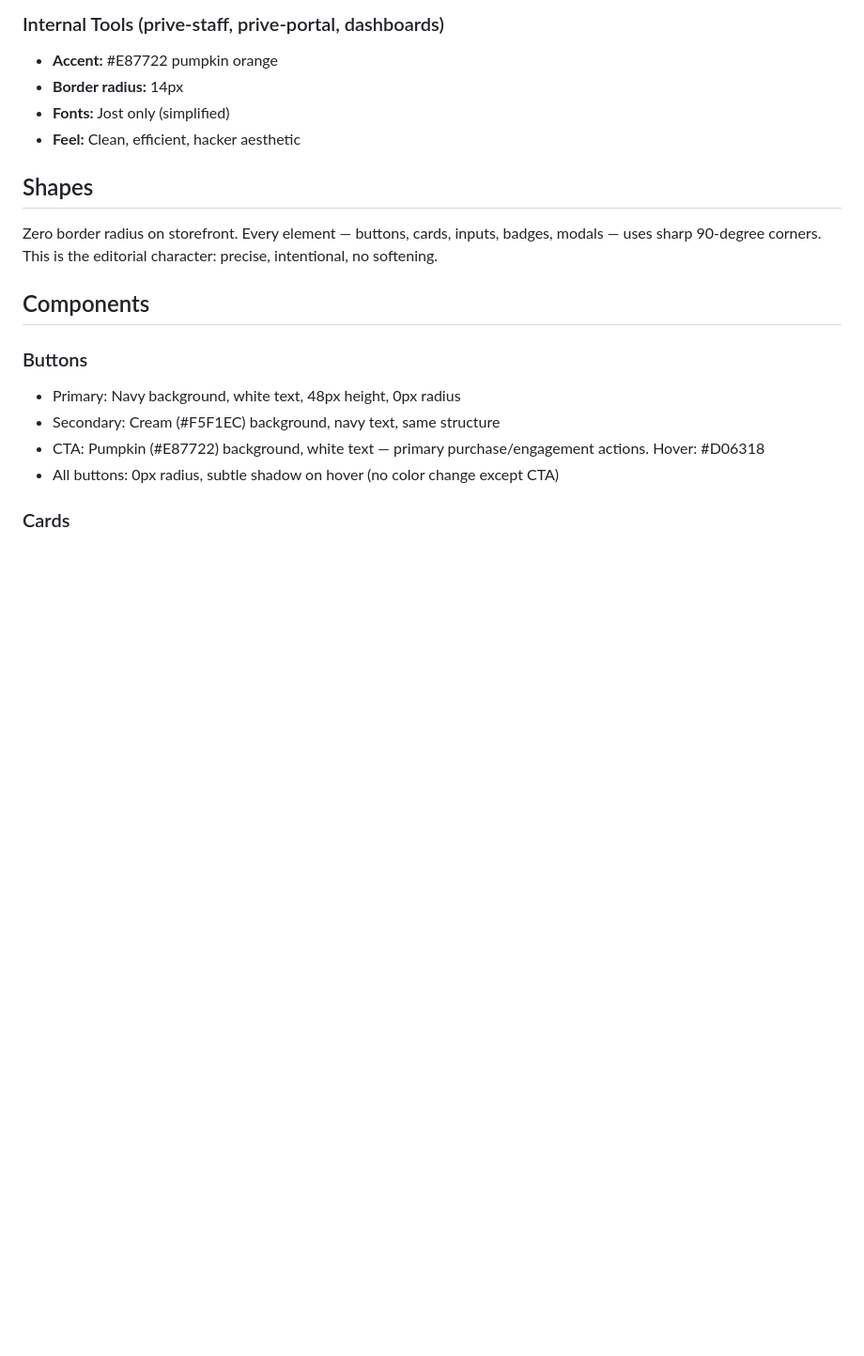
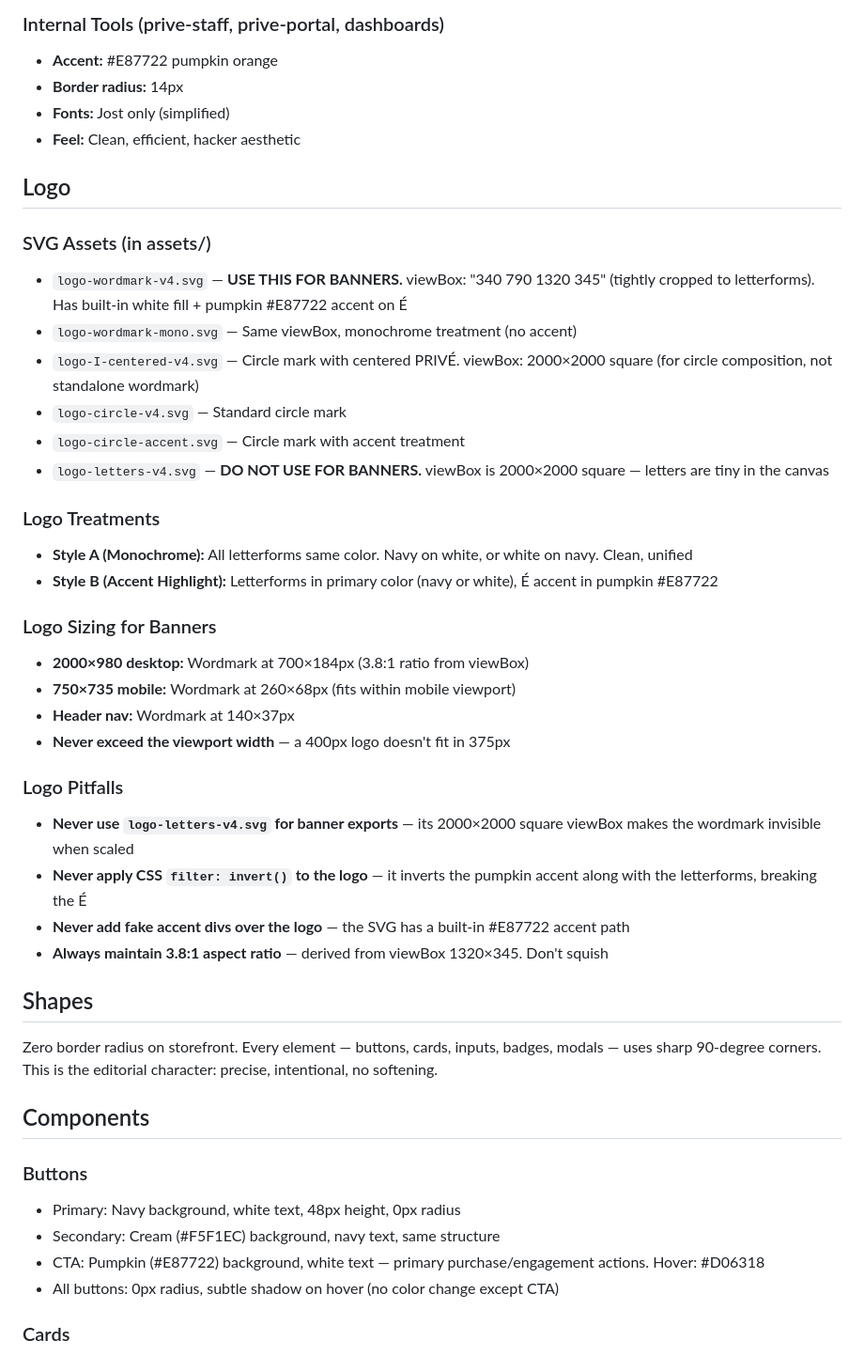
Before and after one commit to priveperfumes/prive-design, a Markdown page: DESIGN.md, the part around one of its changes. Shown at 94% size. GitHub-like rendering; blank space fills up the shorter version.

```diff
--- a/DESIGN.md
+++ b/DESIGN.md
@@ -229,6 +229,32 @@ Jost is geometric and sharp — it gives structure and authority. Barlow is roun
 - **Fonts:** Jost only (simplified)
 - **Feel:** Clean, efficient, hacker aesthetic
 
+## Logo
+
+### SVG Assets (in assets/)
+- `logo-wordmark-v4.svg` — **USE THIS FOR BANNERS.** viewBox: "340 790 1320 345" (tightly cropped to letterforms). Has built-in white fill + pumpkin #E87722 accent on É
+- `logo-wordmark-mono.svg` — Same viewBox, monochrome treatment (no accent)
+- `logo-I-centered-v4.svg` — Circle mark with centered PRIVÉ. viewBox: 2000×2000 square (for circle composition, not standalone wordmark)
+- `logo-circle-v4.svg` — Standard circle mark
+- `logo-circle-accent.svg` — Circle mark with accent treatment
+- `logo-letters-v4.svg` — **DO NOT USE FOR BANNERS.** viewBox is 2000×2000 square — letters are tiny in the canvas
+
+### Logo Treatments
+- **Style A (Monochrome):** All letterforms same color. Navy on white, or white on navy. Clean, unified
+- **Style B (Accent Highlight):** Letterforms in primary color (navy or white), É accent in pumpkin #E87722
+
+### Logo Sizing for Banners
+- **2000×980 desktop:** Wordmark at 700×184px (3.8:1 ratio from viewBox)
+- **750×735 mobile:** Wordmark at 260×68px (fits within mobile viewport)
+- **Header nav:** Wordmark at 140×37px
+- **Never exceed the viewport width** — a 400px logo doesn't fit in 375px
+
+### Logo Pitfalls
+- **Never use `logo-letters-v4.svg` for banner exports** — its 2000×2000 square viewBox makes the wordmark invisible when scaled
+- **Never apply CSS `filter: invert()` to the logo** — it inverts the pumpkin accent along with the letterforms, breaking the É
+- **Never add fake accent divs over the logo** — the SVG has a built-in #E87722 accent path
+- **Always maintain 3.8:1 aspect ratio** — derived from viewBox 1320×345. Don't squish
+
 ## Shapes
 
 Zero border radius on storefront. Every element — buttons, cards, inputs, badges, modals — uses sharp 90-degree corners. This is the editorial character: precise, intentional, no softening.
```
Also changed, not shown: other parts of DESIGN.md (+43 -0 lines).
